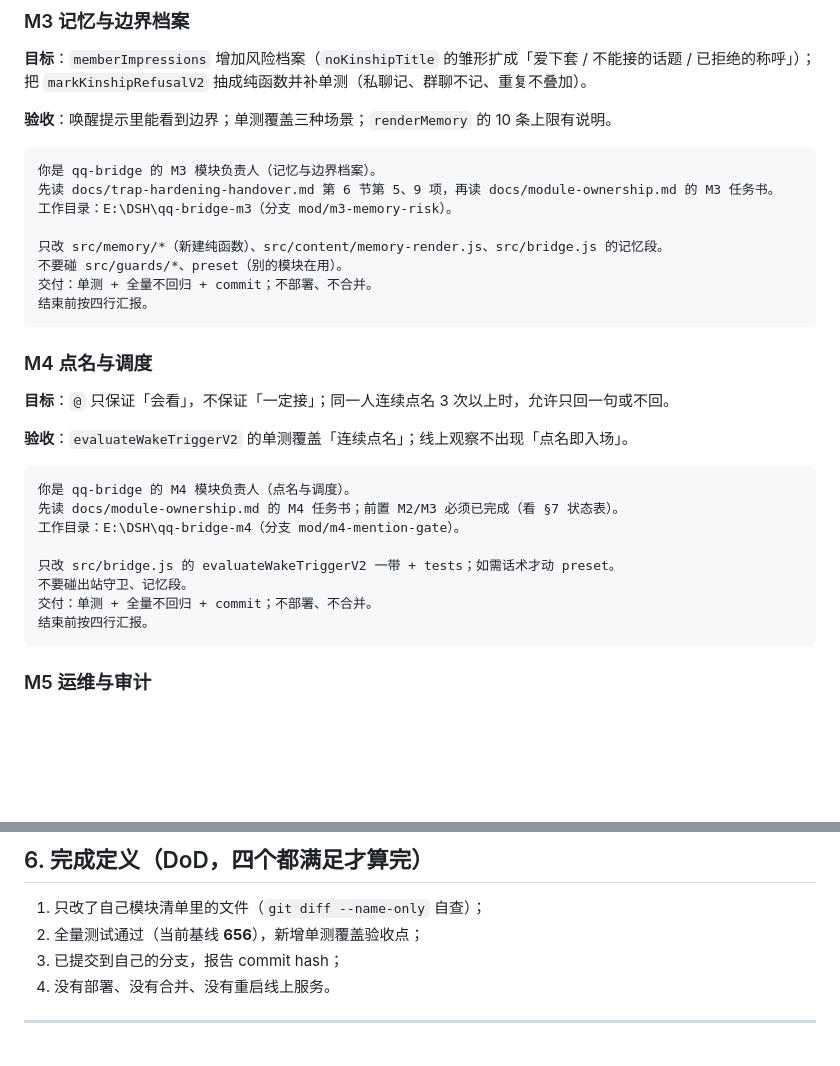
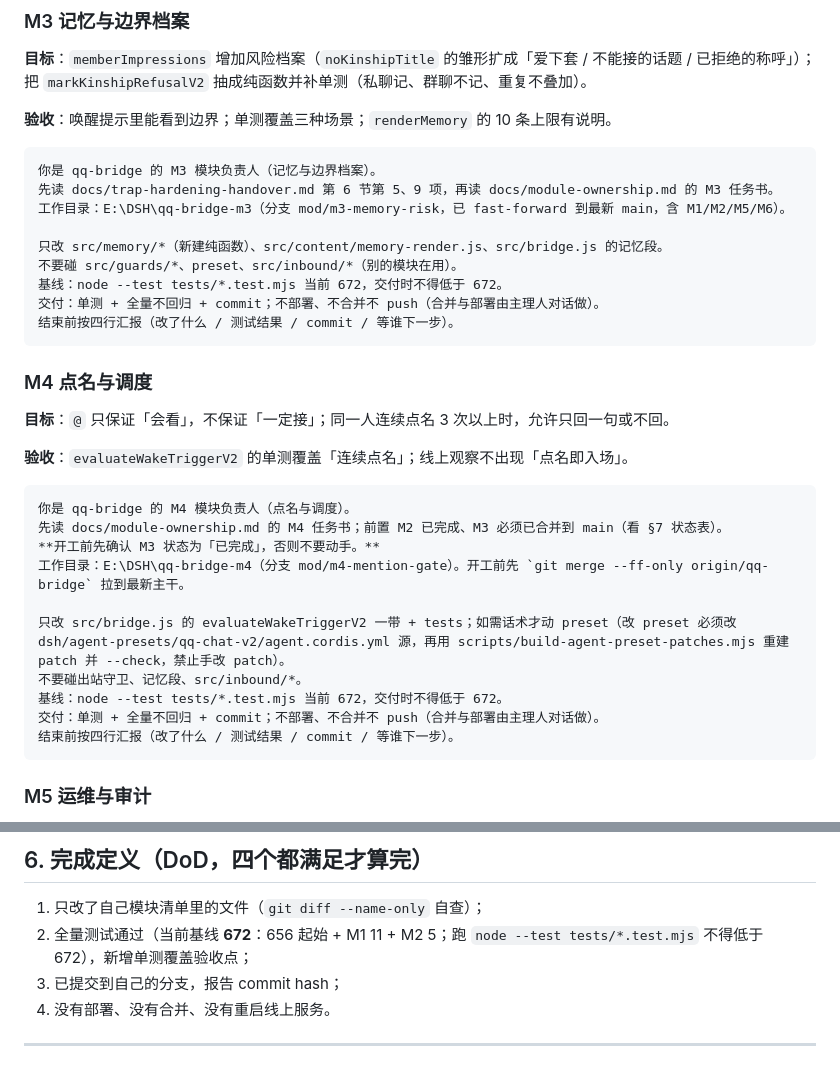
Before and after one commit to lantianbw/my_first-git, a Markdown page: docs/module-ownership.md, 2 parts joined by grey strips. GitHub-like rendering; blank space fills up the shorter version.

Commit message:
docs: 基线更新为 672，M3/M4 启动提示补约束与开工前置

````diff
--- a/docs/module-ownership.md
+++ b/docs/module-ownership.md
@@ -165,12 +165,13 @@ git worktree add ../qq-bridge-m2 -b mod/m2-preset-boundaries
 ```
 你是 qq-bridge 的 M3 模块负责人（记忆与边界档案）。
 先读 docs/trap-hardening-handover.md 第 6 节第 5、9 项，再读 docs/module-ownership.md 的 M3 任务书。
-工作目录：E:\DSH\qq-bridge-m3（分支 mod/m3-memory-risk）。
+工作目录：E:\DSH\qq-bridge-m3（分支 mod/m3-memory-risk，已 fast-forward 到最新 main，含 M1/M2/M5/M6）。
 
 只改 src/memory/*（新建纯函数）、src/content/memory-render.js、src/bridge.js 的记忆段。
-不要碰 src/guards/*、preset（别的模块在用）。
-交付：单测 + 全量不回归 + commit；不部署、不合并。
-结束前按四行汇报。
+不要碰 src/guards/*、preset、src/inbound/*（别的模块在用）。
+基线：node --test tests/*.test.mjs 当前 672，交付时不得低于 672。
+交付：单测 + 全量不回归 + commit；不部署、不合并不 push（合并与部署由主理人对话做）。
+结束前按四行汇报（改了什么 / 测试结果 / commit / 等谁下一步）。
 ```
 
 ### M4 点名与调度
@@ -181,13 +182,15 @@ git worktree add ../qq-bridge-m2 -b mod/m2-preset-boundaries
 
 ```
 你是 qq-bridge 的 M4 模块负责人（点名与调度）。
-先读 docs/module-ownership.md 的 M4 任务书；前置 M2/M3 必须已完成（看 §7 状态表）。
-工作目录：E:\DSH\qq-bridge-m4（分支 mod/m4-mention-gate）。
+先读 docs/module-ownership.md 的 M4 任务书；前置 M2 已完成、M3 必须已合并到 main（看 §7 状态表）。
+**开工前先确认 M3 状态为「已完成」，否则不要动手。**
+工作目录：E:\DSH\qq-bridge-m4（分支 mod/m4-mention-gate）。开工前先 `git merge --ff-only origin/qq-bridge` 拉到最新主干。
 
-只改 src/bridge.js 的 evaluateWakeTriggerV2 一带 + tests；如需话术才动 preset。
-不要碰出站守卫、记忆段。
-交付：单测 + 全量不回归 + commit；不部署、不合并。
-结束前按四行汇报。
+只改 src/bridge.js 的 evaluateWakeTriggerV2 一带 + tests；如需话术才动 preset（改 preset 必须改 dsh/agent-presets/qq-chat-v2/agent.cordis.yml 源，再用 scripts/build-agent-preset-patches.mjs 重建 patch 并 --check，禁止手改 patch）。
+不要碰出站守卫、记忆段、src/inbound/*。
+基线：node --test tests/*.test.mjs 当前 672，交付时不得低于 672。
+交付：单测 + 全量不回归 + commit；不部署、不合并不 push（合并与部署由主理人对话做）。
+结束前按四行汇报（改了什么 / 测试结果 / commit / 等谁下一步）。
 ```
 
 ### M5 运维与审计
@@ -228,7 +231,7 @@ git worktree add ../qq-bridge-m2 -b mod/m2-preset-boundaries
 ## 6. 完成定义（DoD，四个都满足才算完）
 
 1. 只改了自己模块清单里的文件（`git diff --name-only` 自查）；
-2. 全量测试通过（当前基线 **656**），新增单测覆盖验收点；
+2. 全量测试通过（当前基线 **672**：656 起始 + M1 11 + M2 5；跑 `node --test tests/*.test.mjs` 不得低于 672），新增单测覆盖验收点；
 3. 已提交到自己的分支，报告 commit hash；
 4. 没有部署、没有合并、没有重启线上服务。
 
````
